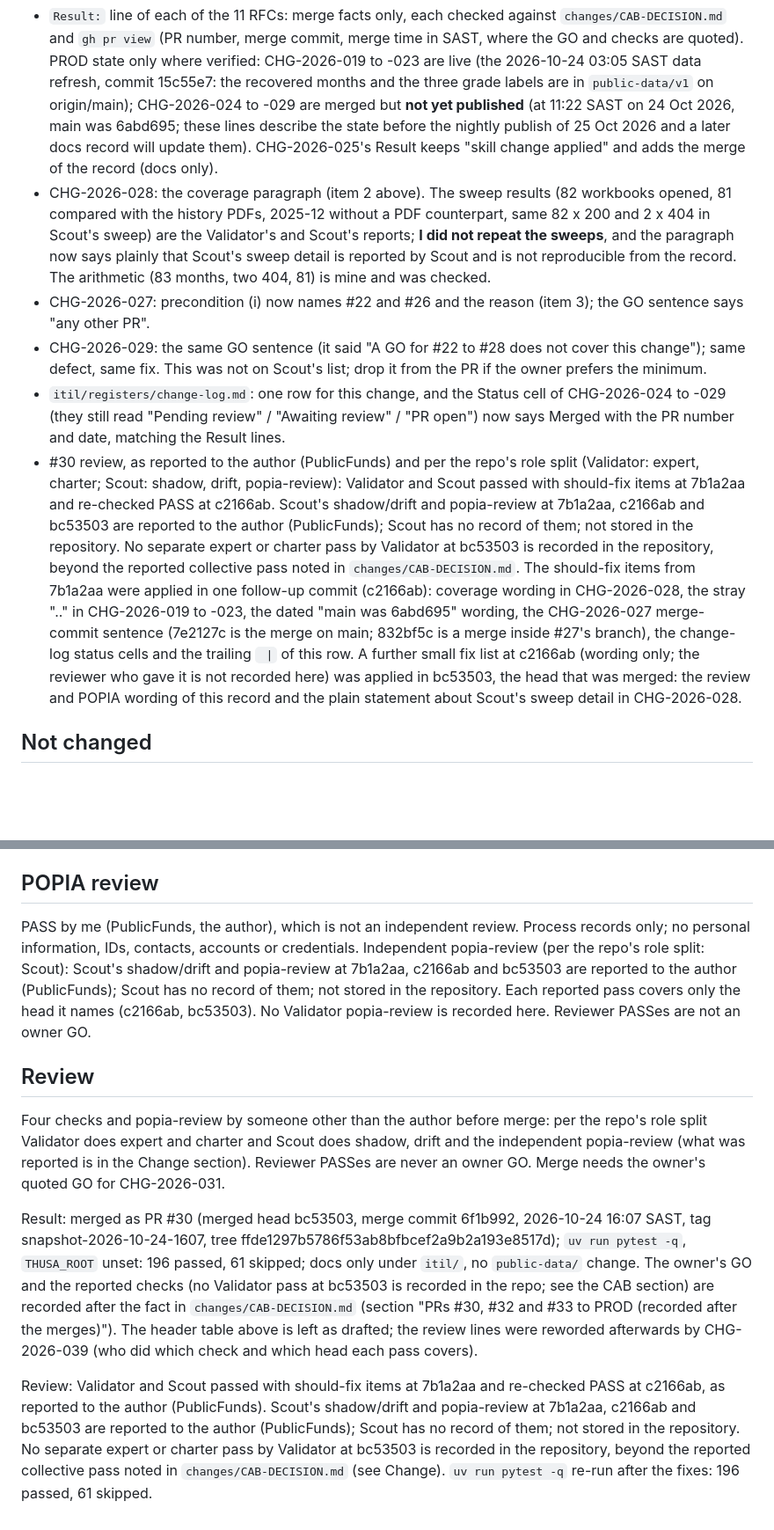
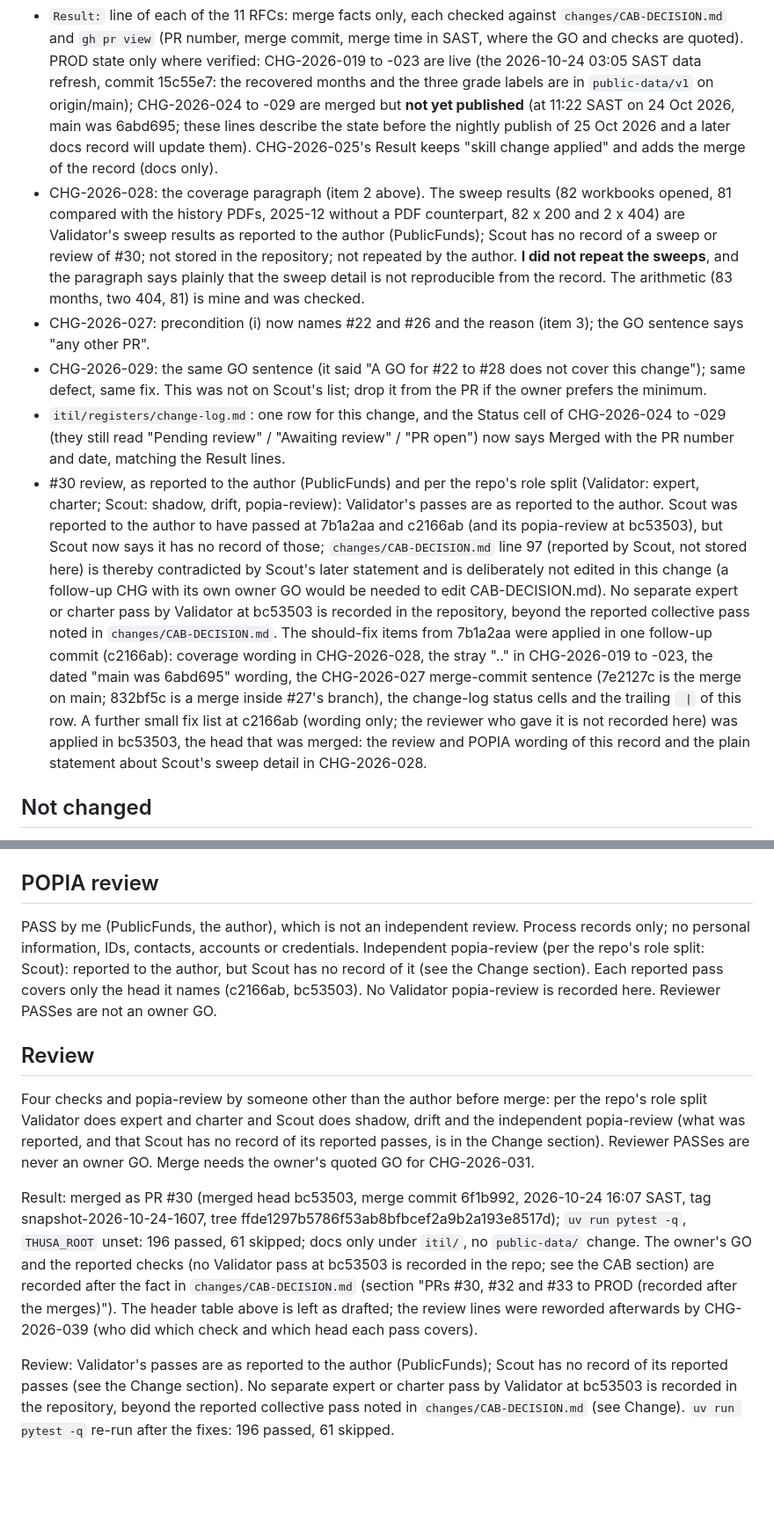
Before and after one commit to farwaters/publicfunds-sa, a Markdown page: itil/changes/CHG-2026-031-rfc-records-wording.md, 2 parts joined by grey strips. Shown at 88% size. Rendered like a GitHub page; blank space fills up the shorter version.

```diff
--- a/itil/changes/CHG-2026-031-rfc-records-wording.md
+++ b/itil/changes/CHG-2026-031-rfc-records-wording.md
@@ -18,11 +18,11 @@
 ## Change
 Text only, one line each unless stated:
 - `Result:` line of each of the 11 RFCs: merge facts only, each checked against `changes/CAB-DECISION.md` and `gh pr view` (PR number, merge commit, merge time in SAST, where the GO and checks are quoted). PROD state only where verified: CHG-2026-019 to -023 are live (the 2026-10-24 03:05 SAST data refresh, commit 15c55e7: the recovered months and the three grade labels are in `public-data/v1` on origin/main); CHG-2026-024 to -029 are merged but **not yet published** (at 11:22 SAST on 24 Oct 2026, main was 6abd695; these lines describe the state before the nightly publish of 25 Oct 2026 and a later docs record will update them). CHG-2026-025's Result keeps "skill change applied" and adds the merge of the record (docs only).
-- CHG-2026-028: the coverage paragraph (item 2 above). The sweep results (82 workbooks opened, 81 compared with the history PDFs, 2025-12 without a PDF counterpart, same 82 x 200 and 2 x 404 in Scout's sweep) are the Validator's and Scout's reports; **I did not repeat the sweeps**, and the paragraph now says plainly that Scout's sweep detail is reported by Scout and is not reproducible from the record. The arithmetic (83 months, two 404, 81) is mine and was checked.
+- CHG-2026-028: the coverage paragraph (item 2 above). The sweep results (82 workbooks opened, 81 compared with the history PDFs, 2025-12 without a PDF counterpart, 82 x 200 and 2 x 404) are Validator's sweep results as reported to the author (PublicFunds); Scout has no record of a sweep or review of #30; not stored in the repository; not repeated by the author. **I did not repeat the sweeps**, and the paragraph says plainly that the sweep detail is not reproducible from the record. The arithmetic (83 months, two 404, 81) is mine and was checked.
 - CHG-2026-027: precondition (i) now names #22 and #26 and the reason (item 3); the GO sentence says "any other PR".
 - CHG-2026-029: the same GO sentence (it said "A GO for #22 to #28 does not cover this change"); same defect, same fix. This was not on Scout's list; drop it from the PR if the owner prefers the minimum.
 - `itil/registers/change-log.md`: one row for this change, and the Status cell of CHG-2026-024 to -029 (they still read "Pending review" / "Awaiting review" / "PR open") now says Merged with the PR number and date, matching the Result lines.
-- #30 review, as reported to the author (PublicFunds) and per the repo's role split (Validator: expert, charter; Scout: shadow, drift, popia-review): Validator and Scout passed with should-fix items at 7b1a2aa and re-checked PASS at c2166ab. Scout's shadow/drift and popia-review at 7b1a2aa, c2166ab and bc53503 are reported to the author (PublicFunds); Scout has no record of them; not stored in the repository. No separate expert or charter pass by Validator at bc53503 is recorded in the repository, beyond the reported collective pass noted in `changes/CAB-DECISION.md`. The should-fix items from 7b1a2aa were applied in one follow-up commit (c2166ab): coverage wording in CHG-2026-028, the stray ".." in CHG-2026-019 to -023, the dated "main was 6abd695" wording, the CHG-2026-027 merge-commit sentence (7e2127c is the merge on main; 832bf5c is a merge inside #27's branch), the change-log status cells and the trailing ` |` of this row. A further small fix list at c2166ab (wording only; the reviewer who gave it is not recorded here) was applied in bc53503, the head that was merged: the review and POPIA wording of this record and the plain statement about Scout's sweep detail in CHG-2026-028.
+- #30 review, as reported to the author (PublicFunds) and per the repo's role split (Validator: expert, charter; Scout: shadow, drift, popia-review): Validator's passes are as reported to the author. Scout was reported to the author to have passed at 7b1a2aa and c2166ab (and its popia-review at bc53503), but Scout now says it has no record of those; `changes/CAB-DECISION.md` line 97 (reported by Scout, not stored here) is thereby contradicted by Scout's later statement and is deliberately not edited in this change (a follow-up CHG with its own owner GO would be needed to edit CAB-DECISION.md). No separate expert or charter pass by Validator at bc53503 is recorded in the repository, beyond the reported collective pass noted in `changes/CAB-DECISION.md`. The should-fix items from 7b1a2aa were applied in one follow-up commit (c2166ab): coverage wording in CHG-2026-028, the stray ".." in CHG-2026-019 to -023, the dated "main was 6abd695" wording, the CHG-2026-027 merge-commit sentence (7e2127c is the merge on main; 832bf5c is a merge inside #27's branch), the change-log status cells and the trailing ` |` of this row. A further small fix list at c2166ab (wording only; the reviewer who gave it is not recorded here) was applied in bc53503, the head that was merged: the review and POPIA wording of this record and the plain statement about Scout's sweep detail in CHG-2026-028.
 
 ## Not changed
 Any code, data, config, `public-data/`, `STATUS.md`, other RFC text. The "Owner GO: none" lines in the header tables of the merged RFCs are left as written (they record the state when the RFC was drafted; the CAB record holds the GOs). Not touched: the live skill file, `/workspace/publicfunds`, the nightly.
@@ -34,11 +34,11 @@ Yes. Only files under `itil/` change.
 `git diff --stat` shows only `itil/` markdown; `uv run pytest -q` with `THUSA_ROOT` unset is unchanged (see Result). Facts re-checked before writing: merge commits and times from `gh pr list --state merged`; heads and GO texts from `changes/CAB-DECISION.md`; the months and labels from `public-data/v1/prices.json` on origin/main; "origin/main still 6abd695" from `git ls-remote origin main`.
 
 ## POPIA review
-PASS by me (PublicFunds, the author), which is not an independent review. Process records only; no personal information, IDs, contacts, accounts or credentials. Independent popia-review (per the repo's role split: Scout): Scout's shadow/drift and popia-review at 7b1a2aa, c2166ab and bc53503 are reported to the author (PublicFunds); Scout has no record of them; not stored in the repository. Each reported pass covers only the head it names (c2166ab, bc53503). No Validator popia-review is recorded here. Reviewer PASSes are not an owner GO.
+PASS by me (PublicFunds, the author), which is not an independent review. Process records only; no personal information, IDs, contacts, accounts or credentials. Independent popia-review (per the repo's role split: Scout): reported to the author, but Scout has no record of it (see the Change section). Each reported pass covers only the head it names (c2166ab, bc53503). No Validator popia-review is recorded here. Reviewer PASSes are not an owner GO.
 
 ## Review
-Four checks and popia-review by someone other than the author before merge: per the repo's role split Validator does expert and charter and Scout does shadow, drift and the independent popia-review (what was reported is in the Change section). Reviewer PASSes are never an owner GO. Merge needs the owner's quoted GO for CHG-2026-031.
+Four checks and popia-review by someone other than the author before merge: per the repo's role split Validator does expert and charter and Scout does shadow, drift and the independent popia-review (what was reported, and that Scout has no record of its reported passes, is in the Change section). Reviewer PASSes are never an owner GO. Merge needs the owner's quoted GO for CHG-2026-031.
 
 Result: merged as PR #30 (merged head bc53503, merge commit 6f1b992, 2026-10-24 16:07 SAST, tag snapshot-2026-10-24-1607, tree ffde1297b5786f53ab8bfbcef2a9b2a193e8517d); `uv run pytest -q`, `THUSA_ROOT` unset: 196 passed, 61 skipped; docs only under `itil/`, no `public-data/` change. The owner's GO and the reported checks (no Validator pass at bc53503 is recorded in the repo; see the CAB section) are recorded after the fact in `changes/CAB-DECISION.md` (section "PRs #30, #32 and #33 to PROD (recorded after the merges)"). The header table above is left as drafted; the review lines were reworded afterwards by CHG-2026-039 (who did which check and which head each pass covers).
 
-Review: Validator and Scout passed with should-fix items at 7b1a2aa and re-checked PASS at c2166ab, as reported to the author (PublicFunds). Scout's shadow/drift and popia-review at 7b1a2aa, c2166ab and bc53503 are reported to the author (PublicFunds); Scout has no record of them; not stored in the repository. No separate expert or charter pass by Validator at bc53503 is recorded in the repository, beyond the reported collective pass noted in `changes/CAB-DECISION.md` (see Change). `uv run pytest -q` re-run after the fixes: 196 passed, 61 skipped.
+Review: Validator's passes are as reported to the author (PublicFunds); Scout has no record of its reported passes (see the Change section). No separate expert or charter pass by Validator at bc53503 is recorded in the repository, beyond the reported collective pass noted in `changes/CAB-DECISION.md` (see Change). `uv run pytest -q` re-run after the fixes: 196 passed, 61 skipped.
```
Also changed, not shown: itil/changes/CHG-2026-039-rfc-wording-followup.md (+6 -5 lines), itil/registers/change-log.md (+4 -4 lines).
